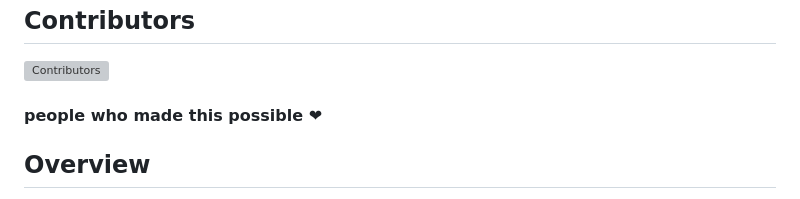
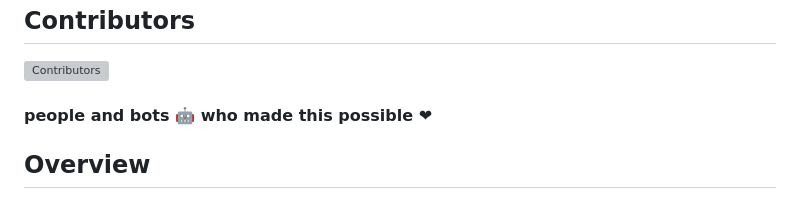
Before and after one commit to Piyushchy/Choices-an-Anti-Drug-Adventure, a Markdown page: README.md, the part around the change. GitHub-like rendering; grey boxes are pictures that could not be loaded.

```diff
--- a/README.md
+++ b/README.md
@@ -5,7 +5,7 @@ Welcome to "The Tangled Path," a compelling game that takes you through the life
 ## Contributors
 
 [![Contributors](https://contrib.rocks/image?repo=spark-lucifer/Choices-an-Anti-Drug-Adventure)](https://github.com/spark-lucifer/Choices-an-Anti-Drug-Adventure/graphs/contributors)
-#### people who made this possible ❤
+#### people and bots 🤖 who made this possible ❤
 
 ## Overview
 
```
